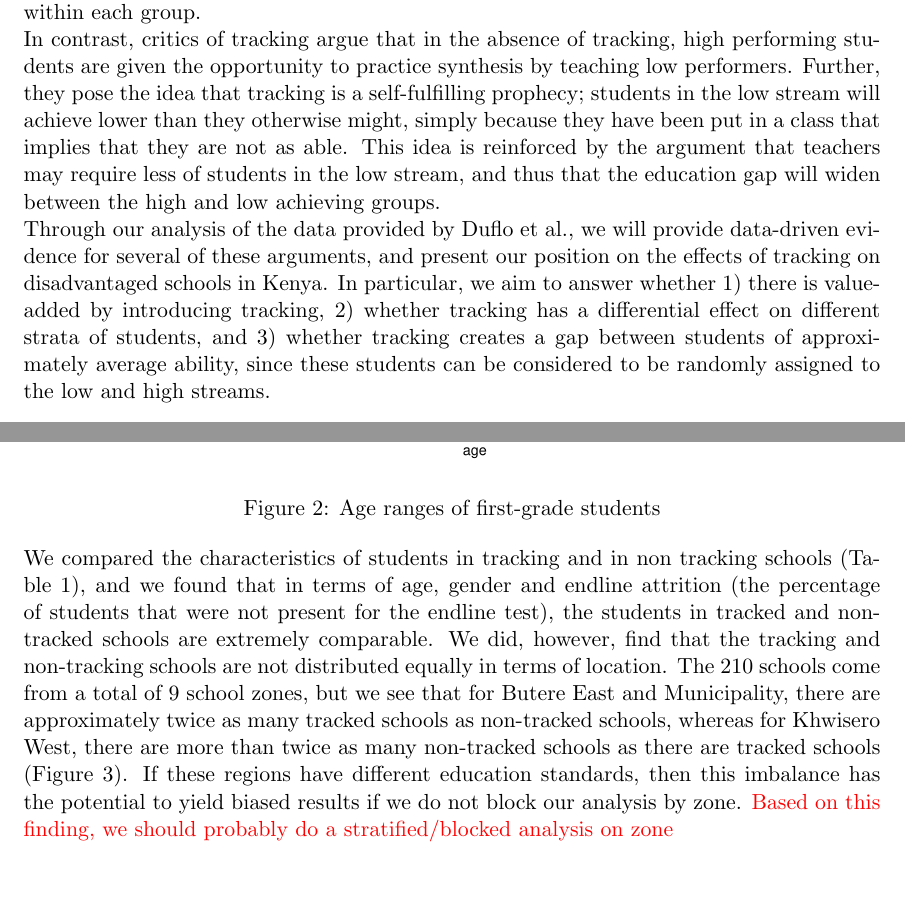
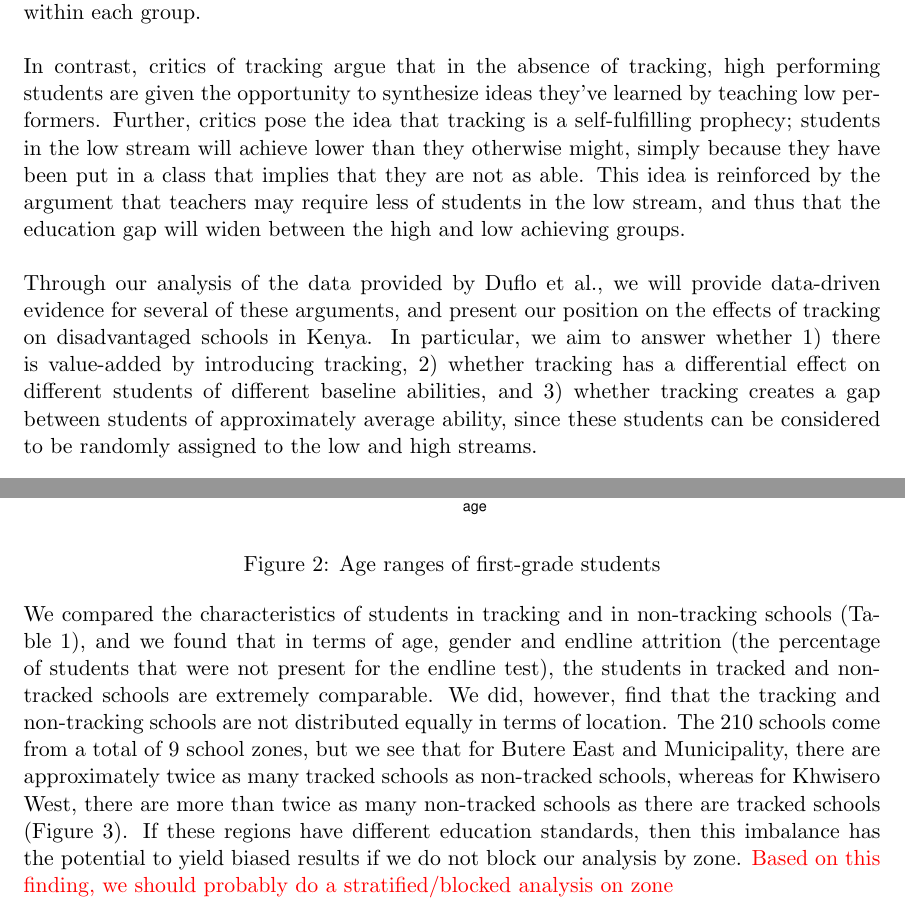
Before and after one commit to doctordo/stat240, a LaTeX document (final_project/Report/final_project.tex): two parts of pages 2 and 4 of 12 before the commit and two parts of pages 2 and 4 of 13 after it, joined at a grey line, cut so that both start at the same text. Compiled offline with pdfLaTeX.

Commit message:
Some small edits to the intro

```diff
--- a/final_project/Report/final_project.tex
+++ b/final_project/Report/final_project.tex
@@ -33,6 +35,8 @@ Unfortunately, little prior work had been undertaken to evaluate the most effect
 Tracking involves separating pupils by academic ability within schools. In particular, a student is assigned to the high stream if their prior achievement is above the median, and is assigned to the low stream otherwise. There have been multitudes of studies involving the effects tracking in developed countries, with no overall consensus on whether it is beneficial or detrimental to future student achievement. However those who claim that tracking is beneficial to students have several arguments. For example the reduced skill differential has the potential to allow for better lesson execution and time allocation by teachers; they can focus on teaching at a level that will benefit all students in the class, rather than having to cater to a wide range of abilities. Further, it is possible that ensuring that students are placed in classes of the appropriate difficulty levels will reduce behavioral outlashing by students. Finally, proponents argue that the ``value-added'' is maximized within each group.\\
-In contrast, critics of tracking argue that in the absence of tracking, high performing students are given the opportunity to practice synthesis by teaching low performers. Further, they pose the idea that tracking is a self-fulfilling prophecy; students in the low stream will achieve lower than they otherwise might, simply because they have been put in a class that implies that they are not as able. This idea is reinforced by the argument that teachers may require less of students in the low stream, and thus that the education gap will widen between the high and low achieving groups.\\
-Through our analysis of the data provided by Duflo et al., we will provide data-driven evidence for several of these arguments, and present our position on the effects of tracking on disadvantaged schools in Kenya. In particular, we aim to answer whether 1) there is value-added by introducing tracking, 2) whether tracking has a differential effect on different strata of students, and 3) whether tracking creates a gap between students of approximately average ability, since these students can be considered to be randomly assigned to the low and high streams.
+
+In contrast, critics of tracking argue that in the absence of tracking, high performing students are given the opportunity to synthesize ideas they've learned by teaching low performers. Further, critics pose the idea that tracking is a self-fulfilling prophecy; students in the low stream will achieve lower than they otherwise might, simply because they have been put in a class that implies that they are not as able. This idea is reinforced by the argument that teachers may require less of students in the low stream, and thus that the education gap will widen between the high and low achieving groups.\\
+
+Through our analysis of the data provided by Duflo et al., we will provide data-driven evidence for several of these arguments, and present our position on the effects of tracking on disadvantaged schools in Kenya. In particular, we aim to answer whether 1) there is value-added by introducing tracking, 2) whether tracking has a differential effect on different students of different baseline abilities, and 3) whether tracking creates a gap between students of approximately average ability, since these students can be considered to be randomly assigned to the low and high streams.
 
  \section{Study Design}
 
@@ -57,7 +61,7 @@ Stream assignment in tracked schools was based on initial test scores (baseline
  \label{fig:age}
  \end{figure}
 
- We compared the characteristics of students in tracking and in non tracking schools (Table~\ref{tab:char}), and we found that in terms of age, gender and endline attrition (the percentage of students that were not present for the endline test), the students in tracked and non-tracked schools are extremely comparable. We did, however, find that the tracking and non-tracking schools are not distributed equally in terms of location. The 210 schools come from a total of 9 school zones, but we see that for Butere East and Municipality, there are approximately twice as many tracked schools as non-tracked schools, whereas for Khwisero West, there are more than twice as many non-tracked schools as there are tracked schools (Figure~\ref{fig:zone}). If these regions have different education standards, then this imbalance has the potential to yield biased results if we do not block our analysis by zone. \textcolor{red}{Based on this finding, we should probably do a stratified/blocked analysis on zone}
+ We compared the characteristics of students in tracking and in non-tracking schools (Table~\ref{tab:char}), and we found that in terms of age, gender and endline attrition (the percentage of students that were not present for the endline test), the students in tracked and non-tracked schools are extremely comparable. We did, however, find that the tracking and non-tracking schools are not distributed equally in terms of location. The 210 schools come from a total of 9 school zones, but we see that for Butere East and Municipality, there are approximately twice as many tracked schools as non-tracked schools, whereas for Khwisero West, there are more than twice as many non-tracked schools as there are tracked schools (Figure~\ref{fig:zone}). If these regions have different education standards, then this imbalance has the potential to yield biased results if we do not block our analysis by zone. \textcolor{red}{Based on this finding, we should probably do a stratified/blocked analysis on zone}
 
 
  \begin{table}[H]
```
Also changed, not shown: final_project/Report/final_project.pdf, final_project/Report/final_project.tex (6 more changed lines).
